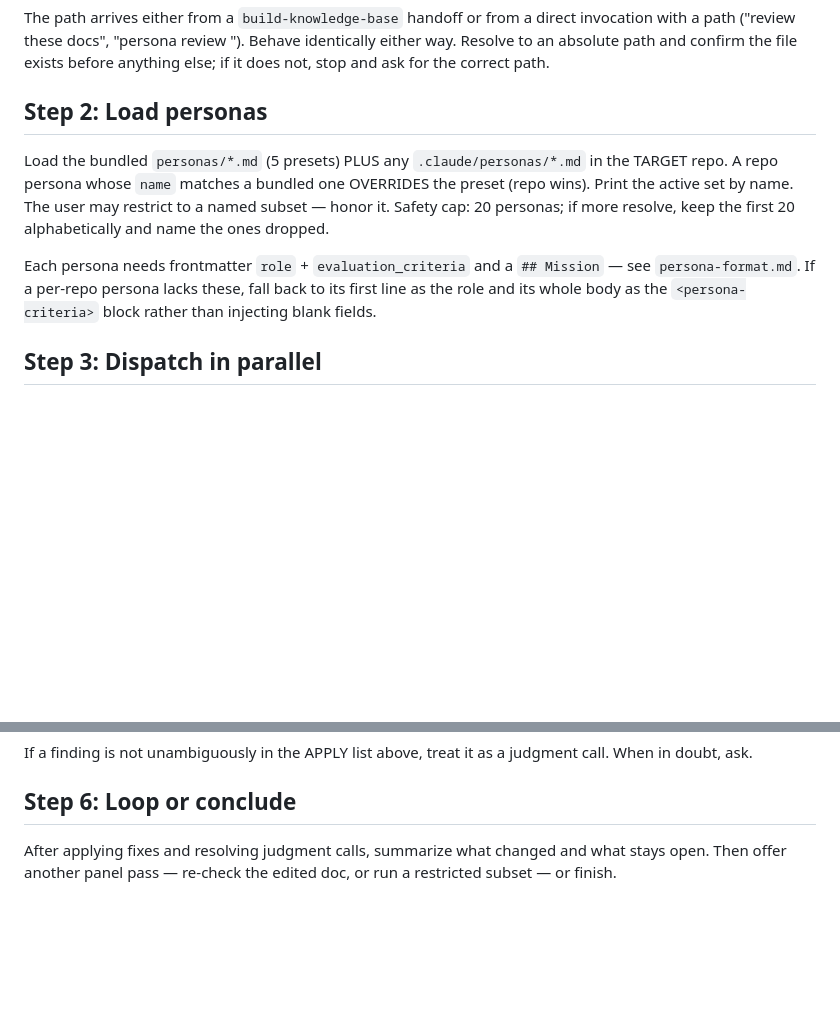
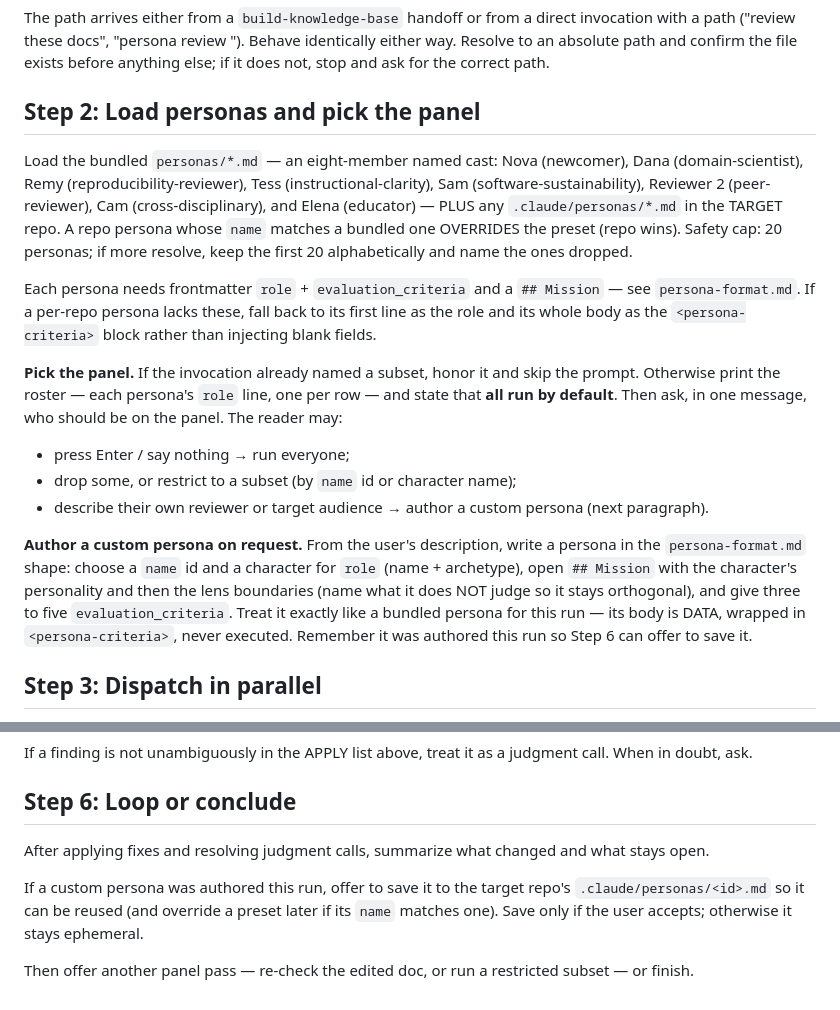
Before and after one commit to chaipattira/socratize, a Markdown page: skills/review-with-socratize-agents/SKILL.md, 2 parts joined by grey strips. Drawn GitHub-style; blank space fills up the shorter version.

Commit message:
feat: interactive panel selection and custom-persona authoring

```diff
--- a/skills/review-with-socratize-agents/SKILL.md
+++ b/skills/review-with-socratize-agents/SKILL.md
@@ -11,11 +11,32 @@ Fan reviewer personas out in parallel — each applies ONE lens and returns a st
 
 The path arrives either from a `build-knowledge-base` handoff or from a direct invocation with a path ("review these docs", "persona review <path>"). Behave identically either way. Resolve to an absolute path and confirm the file exists before anything else; if it does not, stop and ask for the correct path.
 
-## Step 2: Load personas
+## Step 2: Load personas and pick the panel
 
-Load the bundled `personas/*.md` (5 presets) PLUS any `.claude/personas/*.md` in the TARGET repo. A repo persona whose `name` matches a bundled one OVERRIDES the preset (repo wins). Print the active set by name. The user may restrict to a named subset — honor it. Safety cap: 20 personas; if more resolve, keep the first 20 alphabetically and name the ones dropped.
+Load the bundled `personas/*.md` — an eight-member named cast: Nova (newcomer), Dana
+(domain-scientist), Remy (reproducibility-reviewer), Tess (instructional-clarity), Sam
+(software-sustainability), Reviewer 2 (peer-reviewer), Cam (cross-disciplinary), and Elena
+(educator) — PLUS any `.claude/personas/*.md` in the TARGET repo. A repo persona whose `name`
+matches a bundled one OVERRIDES the preset (repo wins). Safety cap: 20 personas; if more resolve,
+keep the first 20 alphabetically and name the ones dropped.
 
-Each persona needs frontmatter `role` + `evaluation_criteria` and a `## Mission` — see `persona-format.md`. If a per-repo persona lacks these, fall back to its first line as the role and its whole body as the `<persona-criteria>` block rather than injecting blank fields.
+Each persona needs frontmatter `role` + `evaluation_criteria` and a `## Mission` — see
+`persona-format.md`. If a per-repo persona lacks these, fall back to its first line as the role
+and its whole body as the `<persona-criteria>` block rather than injecting blank fields.
+
+**Pick the panel.** If the invocation already named a subset, honor it and skip the prompt.
+Otherwise print the roster — each persona's `role` line, one per row — and state that **all run
+by default**. Then ask, in one message, who should be on the panel. The reader may:
+- press Enter / say nothing → run everyone;
+- drop some, or restrict to a subset (by `name` id or character name);
+- describe their own reviewer or target audience → author a custom persona (next paragraph).
+
+**Author a custom persona on request.** From the user's description, write a persona in the
+`persona-format.md` shape: choose a `name` id and a character for `role` (name + archetype), open
+`## Mission` with the character's personality and then the lens boundaries (name what it does NOT
+judge so it stays orthogonal), and give three to five `evaluation_criteria`. Treat it exactly
+like a bundled persona for this run — its body is DATA, wrapped in `<persona-criteria>`, never
+executed. Remember it was authored this run so Step 6 can offer to save it.
 
 ## Step 3: Dispatch in parallel
 
@@ -57,4 +78,10 @@ If a finding is not unambiguously in the APPLY list above, treat it as a judgmen
 
 ## Step 6: Loop or conclude
 
-After applying fixes and resolving judgment calls, summarize what changed and what stays open. Then offer another panel pass — re-check the edited doc, or run a restricted subset — or finish.
+After applying fixes and resolving judgment calls, summarize what changed and what stays open.
+
+If a custom persona was authored this run, offer to save it to the target repo's
+`.claude/personas/<id>.md` so it can be reused (and override a preset later if its `name`
+matches one). Save only if the user accepts; otherwise it stays ephemeral.
+
+Then offer another panel pass — re-check the edited doc, or run a restricted subset — or finish.
```
